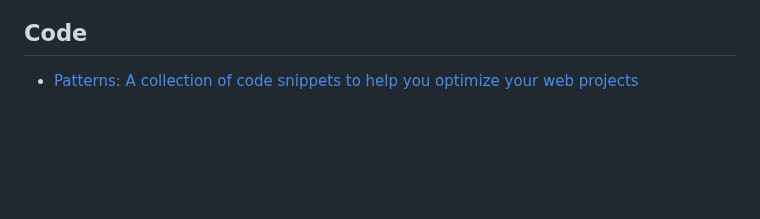
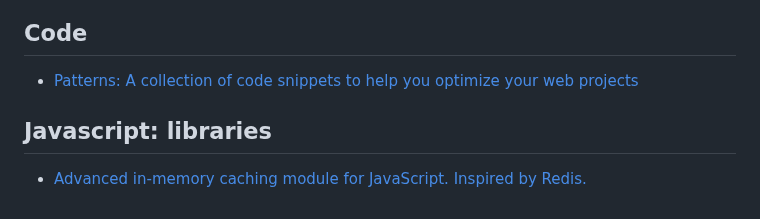
Before and after one commit to rafaelaznar/linkster, a Markdown page: javascript.md, the part around the change. Drawn GitHub-style; blank space fills up the shorter version.

```diff
--- a/javascript.md
+++ b/javascript.md
@@ -76,3 +76,5 @@
 * [WHY FUNCTIONAL PROGRAMMING SHOULD BE THE FUTURE OF SOFTWARE DEVELOPMENT](https://spectrum.ieee.org/functional-programming#toggle-gdpr)
 ## Code
 * [Patterns: A collection of code snippets to help you optimize your web projects](https://web.dev/patterns/)
+## Javascript: libraries
+* [Advanced in-memory caching module for JavaScript. Inspired by Redis.](https://github.com/HeyPuter/kv.js)
```
